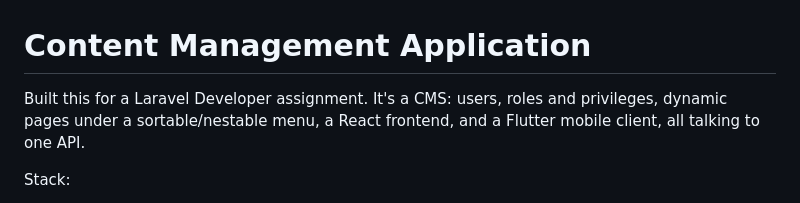
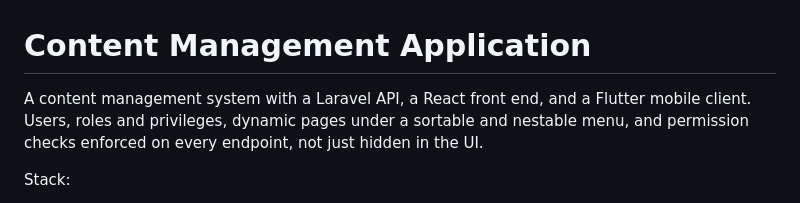
Before and after one commit to Thilsan/content-management-application, a Markdown page: README.md, the part around the change. Drawn GitHub-style.

Commit message:
Make the README intro read as a straight project description

```diff
--- a/README.md
+++ b/README.md
@@ -1,8 +1,8 @@
 # Content Management Application
 
-Built this for a Laravel Developer assignment. It's a CMS: users, roles and privileges, dynamic
-pages under a sortable/nestable menu, a React frontend, and a Flutter mobile client, all talking
-to one API.
+A content management system with a Laravel API, a React front end, and a Flutter mobile client.
+Users, roles and privileges, dynamic pages under a sortable and nestable menu, and permission
+checks enforced on every endpoint, not just hidden in the UI.
 
 Stack:
 - **Backend:** PHP 8.2+, Laravel 12, MySQL, Sanctum, l5-swagger
```
